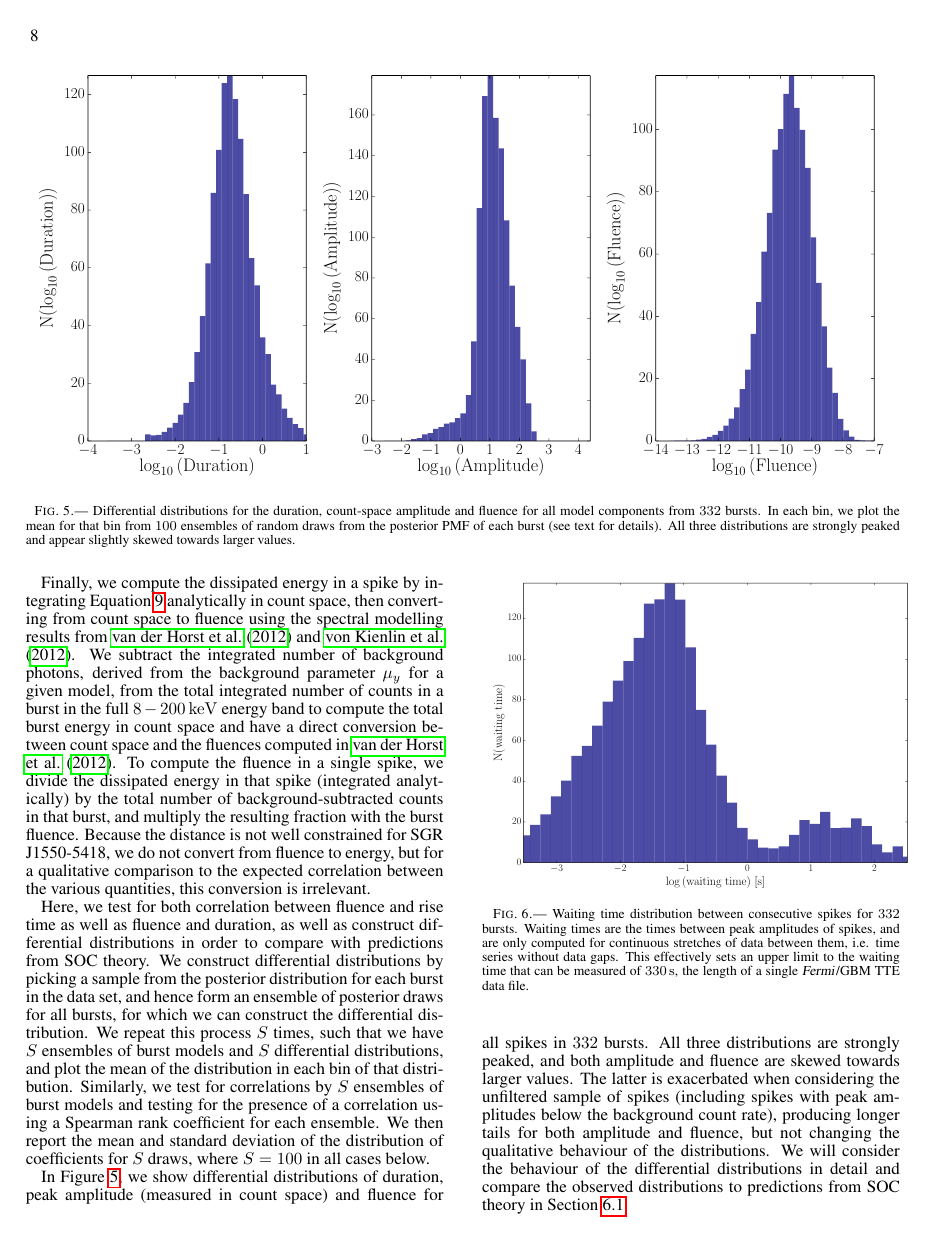
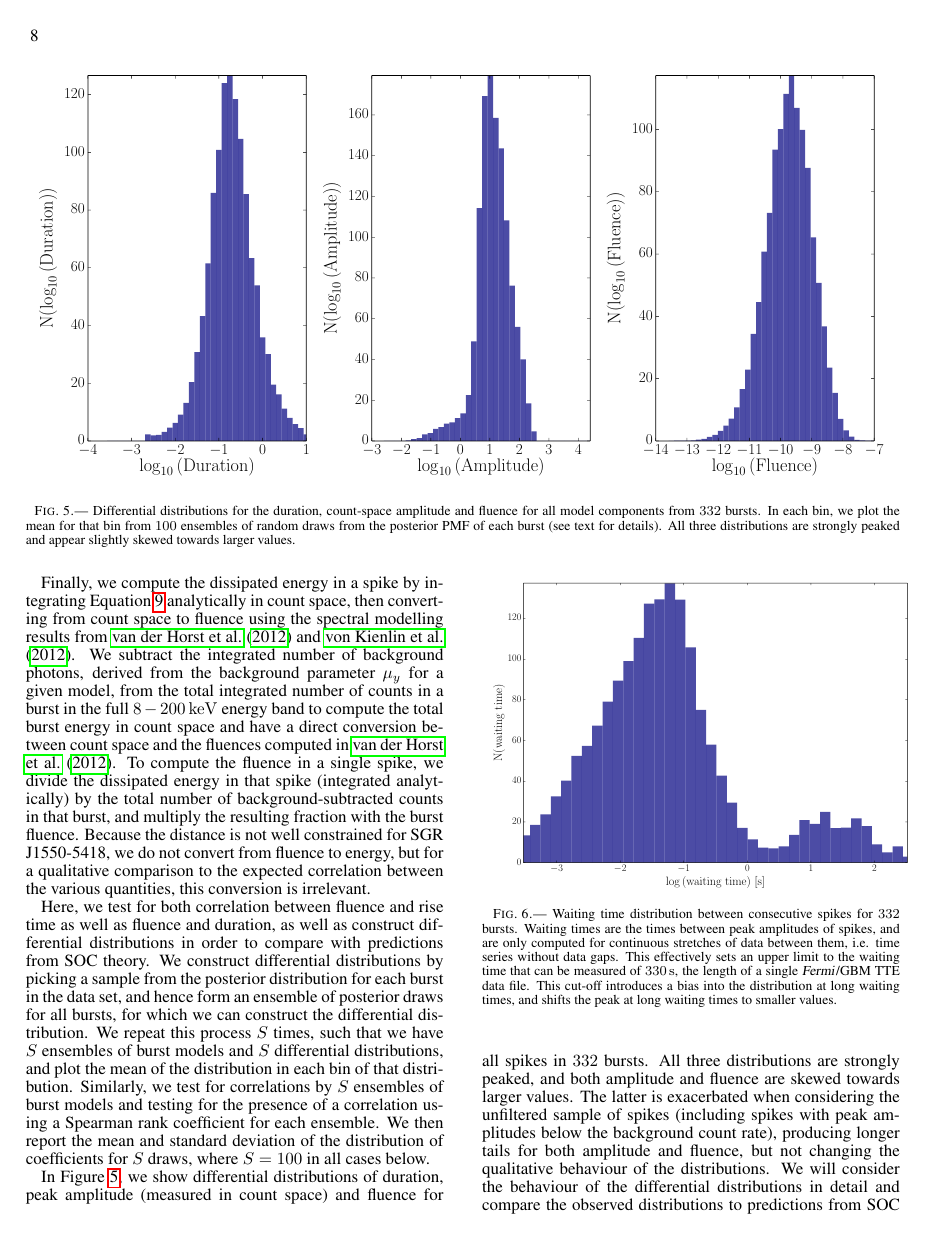
Before and after one commit to dhuppenkothen/magnetron_old, a LaTeX document (documents/td.tex): page 8 of 12 before the commit and page 8 of 13 after it. Compiled offline with pdfLaTeX; a missing bibliography style is replaced by a similar one.

Commit message:
Yet more fiddles with figure caption

```diff
--- a/documents/td.tex
+++ b/documents/td.tex
@@ -717,7 +717,7 @@ in our model, and thus easily extracted. We compute spike duration by finding th
 \includegraphics[width=9cm]{sgr1550_waitingtimes.pdf}
 \caption{Waiting time distribution between consecutive spikes for $332$ bursts. Waiting times are the times between peak amplitudes of spikes, and are only computed for
 continuous stretches of data between them, i.e. time series without data gaps. This effectively sets an upper limit to the waiting time that can be measured of $330\,\mathrm{s}$, the
-length of a single \fermi/GBM TTE data file.}
+length of a single \fermi/GBM TTE data file. This cut-off introduces a bias into the distribution at long waiting times, and shifts the peak at long waiting times to smaller values.}
 \label{fig:waitingtimes}
 \end{center}
 \end{figure}
```
